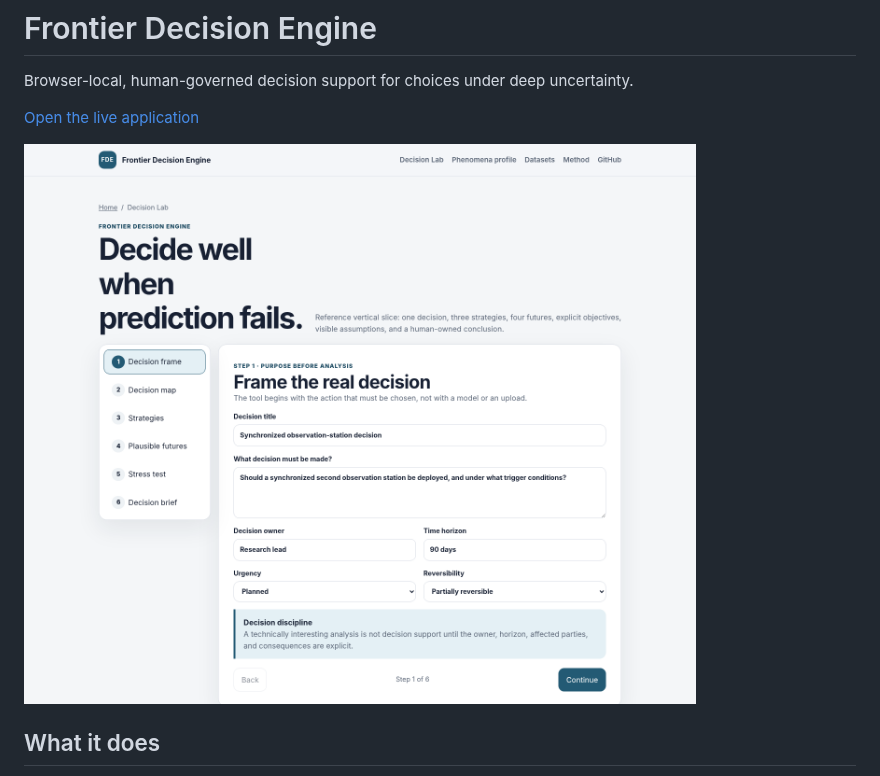
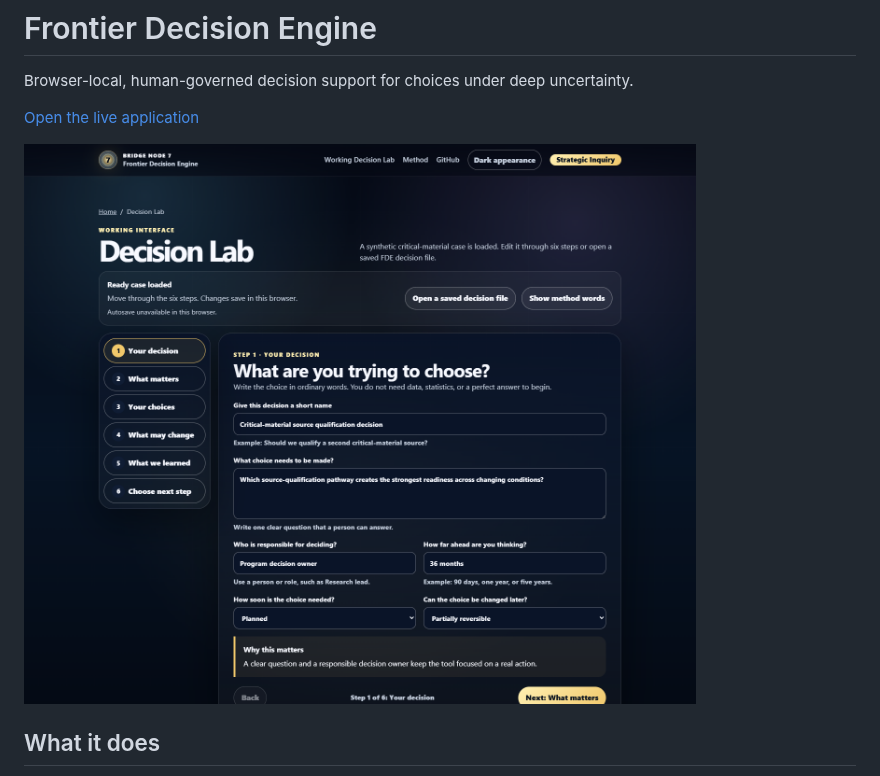
Before and after one commit to Bridge-Node-7/frontier-decision-engine, a Markdown page: README.md, the part around the change. Rendered like a GitHub page; pictures changed too: docs/screenshots/v0.2.13/desktop-decision-frame.png (added).

```diff
--- a/README.md
+++ b/README.md
@@ -4,7 +4,7 @@ Browser-local, human-governed decision support for choices under deep uncertaint
 
 [Open the live application](https://bridgenode7.com/frontier-decision-engine/)
 
-![Frontier Decision Engine](docs/screenshots/v0.2.10/desktop-decision-frame.png)
+![Frontier Decision Engine](docs/screenshots/v0.2.13/desktop-decision-frame.png)
 
 ## What it does
 
```
Also changed, not shown: docs/releases/v0.2.13.md (added, +22 -0 lines), 15 other files.
